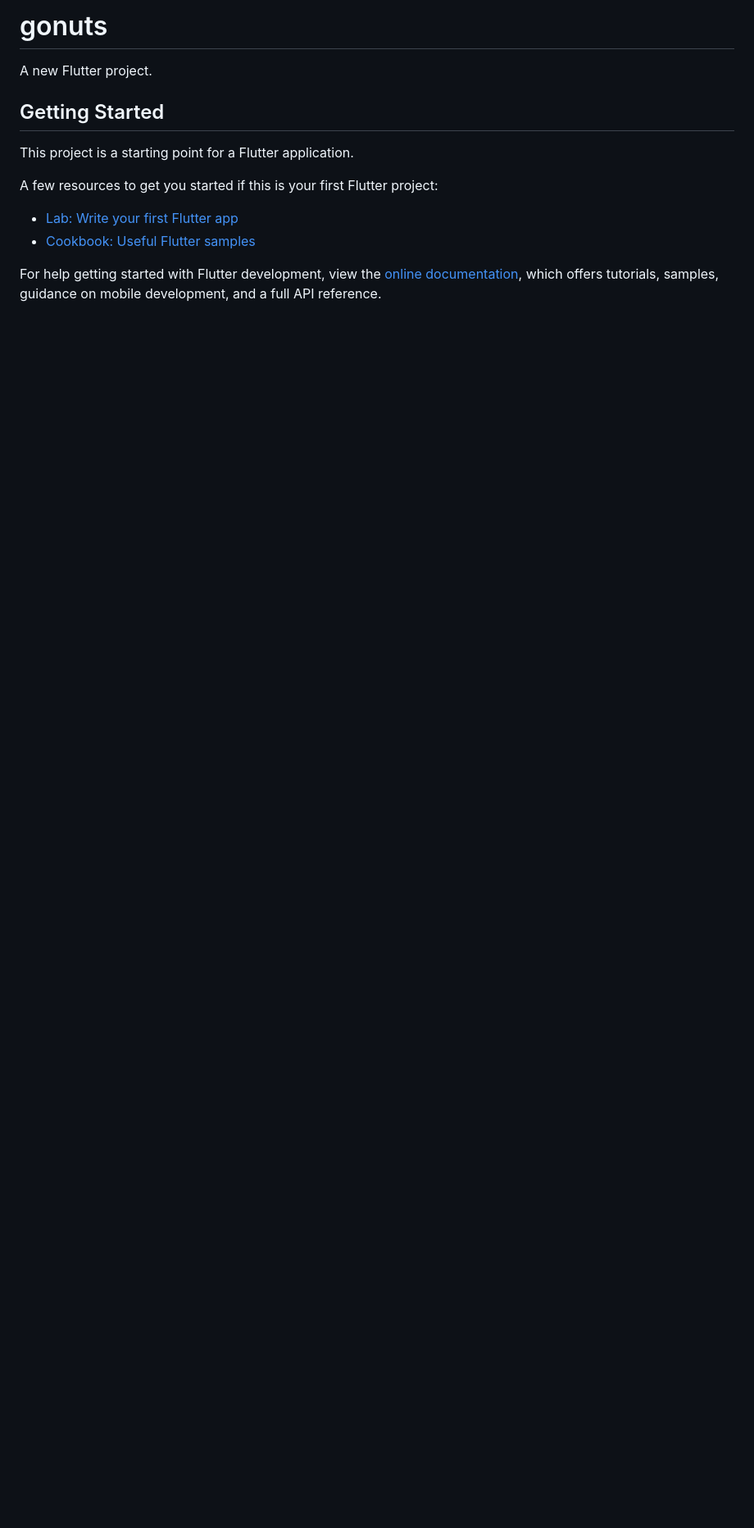
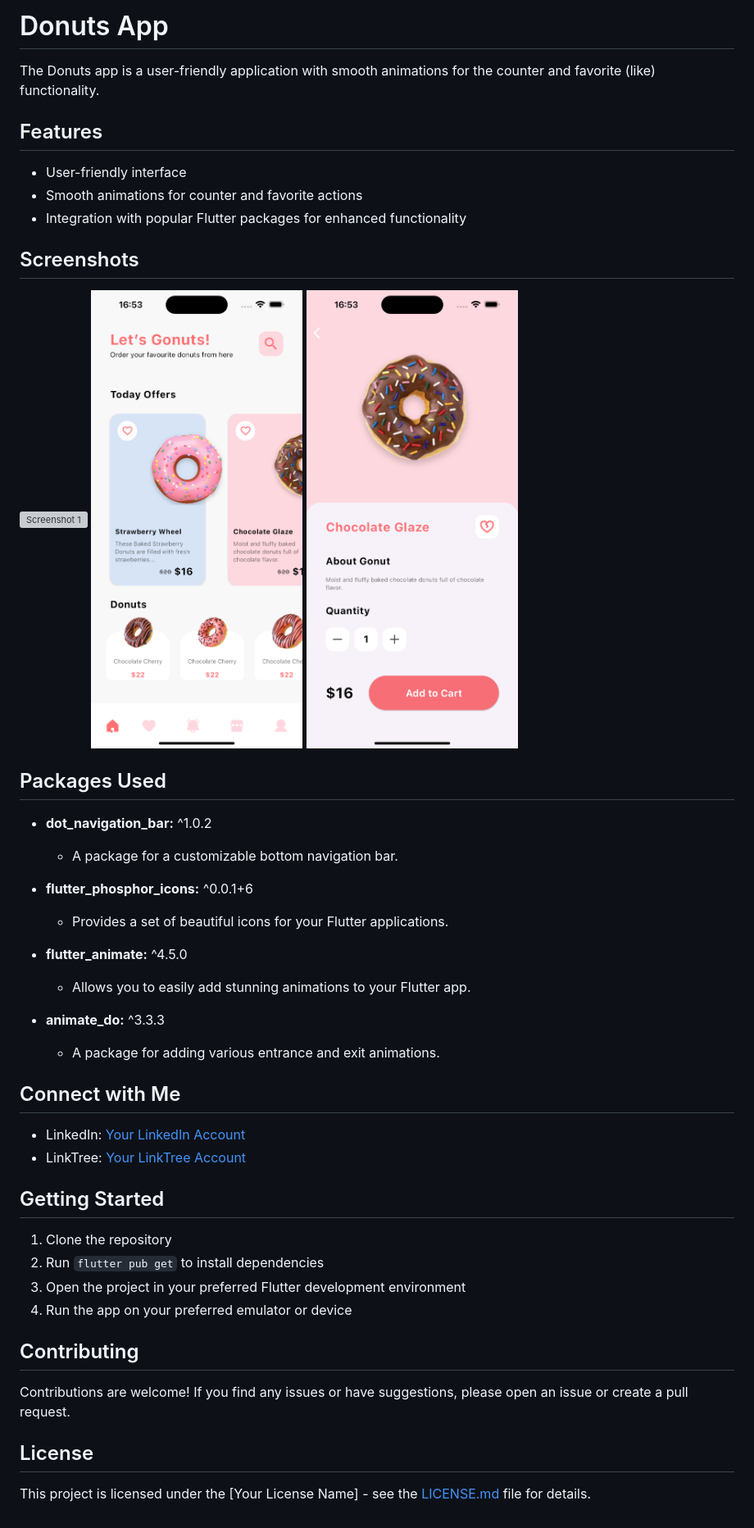
Before and after one commit to AmirmahdiNourkazemi/gonuts_app_ui, a Markdown page: README.md, the part around the change. Shown: that part at 82% size. Drawn GitHub-style; pictures changed too: assets/images/detail.png (added), assets/images/home.png (added); blank space fills up the shorter version; grey boxes are pictures that could not be loaded.

```diff
--- a/README.md
+++ b/README.md
@@ -1,16 +1,49 @@
-# gonuts
+# Donuts App
 
-A new Flutter project.
+The Donuts app is a user-friendly application with smooth animations for the counter and favorite (like) functionality.
+
+## Features
+
+- User-friendly interface
+- Smooth animations for counter and favorite actions
+- Integration with popular Flutter packages for enhanced functionality
+
+## Screenshots
+
+![Screenshot 1](assets/images/intro.png)
+![Screenshot 2](assets/images/home.png)
+![Screenshot 3](assets/images/detail.png)
+
+## Packages Used
+
+- **dot_navigation_bar:** ^1.0.2
+  - A package for a customizable bottom navigation bar.
+
+- **flutter_phosphor_icons:** ^0.0.1+6
+  - Provides a set of beautiful icons for your Flutter applications.
+
+- **flutter_animate:** ^4.5.0
+  - Allows you to easily add stunning animations to your Flutter app.
+
+- **animate_do:** ^3.3.3
+  - A package for adding various entrance and exit animations.
+
+## Connect with Me
+
+- LinkedIn: [Your LinkedIn Account](https://www.linkedin.com/in/amirmahdi-nourkazemi-04613023a/)
+- LinkTree: [Your LinkTree Account](https://linktr.ee/Amirmahdi_Nourkazemi)
 
 ## Getting Started
 
-This project is a starting point for a Flutter application.
+1. Clone the repository
+2. Run `flutter pub get` to install dependencies
+3. Open the project in your preferred Flutter development environment
+4. Run the app on your preferred emulator or device
 
-A few resources to get you started if this is your first Flutter project:
+## Contributing
 
-- [Lab: Write your first Flutter app](https://docs.flutter.dev/get-started/codelab)
-- [Cookbook: Useful Flutter samples](https://docs.flutter.dev/cookbook)
+Contributions are welcome! If you find any issues or have suggestions, please open an issue or create a pull request.
 
-For help getting started with Flutter development, view the
-[online documentation](https://docs.flutter.dev/), which offers tutorials,
-samples, guidance on mobile development, and a full API reference.
+## License
+
+This project is licensed under the [Your License Name] - see the [LICENSE.md](LICENSE.md) file for details.
```
Also changed, not shown: 6 other files.
